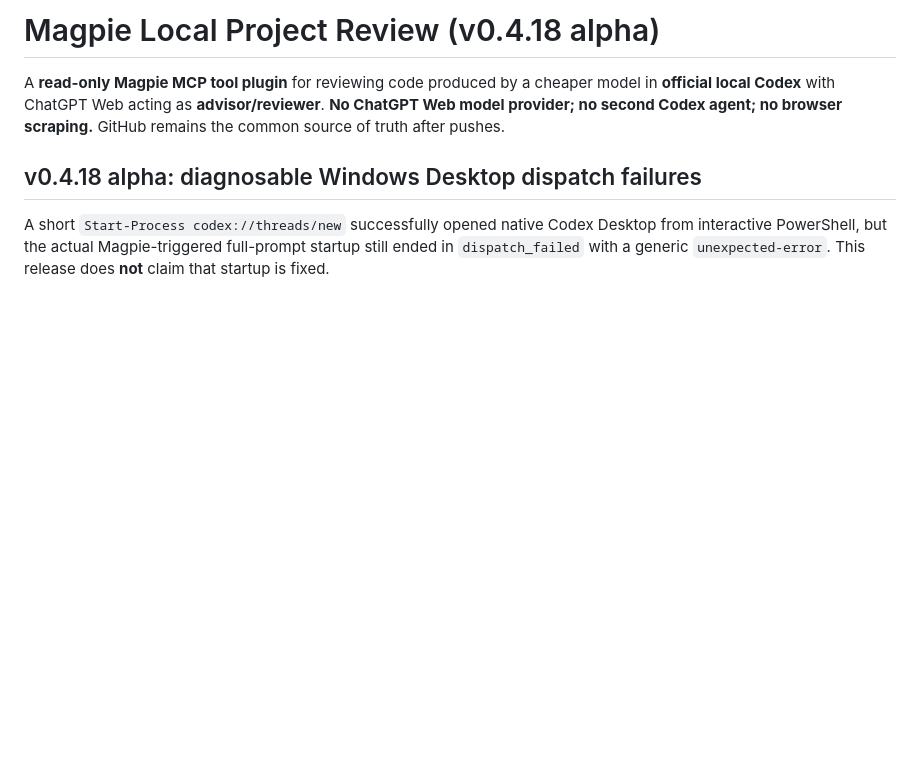
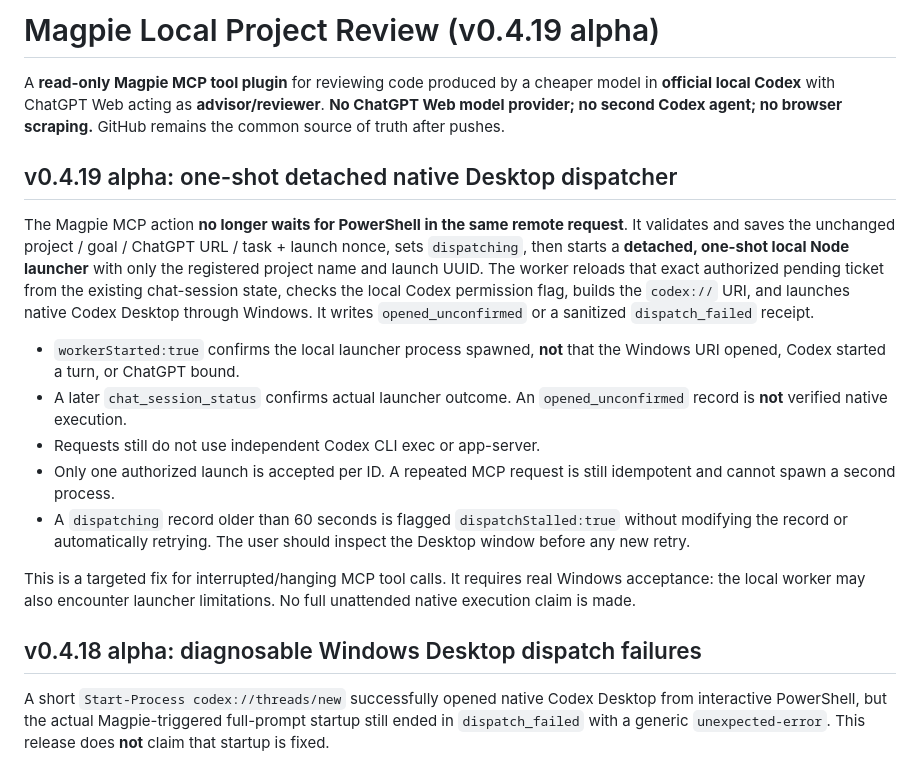
Before and after one commit to lesnolie/magpie-codex-bridge, a Markdown page: README.md, the part around the change. Rendered like a GitHub page; blank space fills up the shorter version.

Commit message:
release: document one-shot detached Desktop launch in v0.4.19-alpha.1

```diff
--- a/README.md
+++ b/README.md
@@ -1,8 +1,34 @@
-# Magpie Local Project Review (v0.4.18 alpha)
+# Magpie Local Project Review (v0.4.19 alpha)
 
 A **read-only Magpie MCP tool plugin** for reviewing code produced by a cheaper model in **official local Codex** with ChatGPT Web acting as **advisor/reviewer**. **No ChatGPT Web model provider; no second Codex agent; no browser scraping.** GitHub remains the common source of truth after pushes.
 
 
+
+## v0.4.19 alpha: one-shot detached native Desktop dispatcher
+
+The Magpie MCP action **no longer waits for PowerShell in the same remote
+request**. It validates and saves the unchanged project / goal / ChatGPT URL /
+task + launch nonce, sets `dispatching`, then starts a **detached, one-shot
+local Node launcher** with only the registered project name and launch UUID.
+The worker reloads that exact authorized pending ticket from the existing
+chat-session state, checks the local Codex permission flag, builds the
+`codex://` URI, and launches native Codex Desktop through Windows.
+It writes `opened_unconfirmed` or a sanitized `dispatch_failed` receipt.
+
+- `workerStarted:true` confirms the local launcher process spawned, **not**
+  that the Windows URI opened, Codex started a turn, or ChatGPT bound.
+- A later `chat_session_status` confirms actual launcher outcome. An
+  `opened_unconfirmed` record is **not** verified native execution.
+- Requests still do not use independent Codex CLI exec or app-server.
+- Only one authorized launch is accepted per ID. A repeated MCP request
+  is still idempotent and cannot spawn a second process.
+- A `dispatching` record older than 60 seconds is flagged
+  `dispatchStalled:true` without modifying the record or automatically
+  retrying. The user should inspect the Desktop window before any new retry.
+
+This is a targeted fix for interrupted/hanging MCP tool calls. It requires
+real Windows acceptance: the local worker may also encounter launcher
+limitations. No full unattended native execution claim is made.
 
 ## v0.4.18 alpha: diagnosable Windows Desktop dispatch failures
 
```
